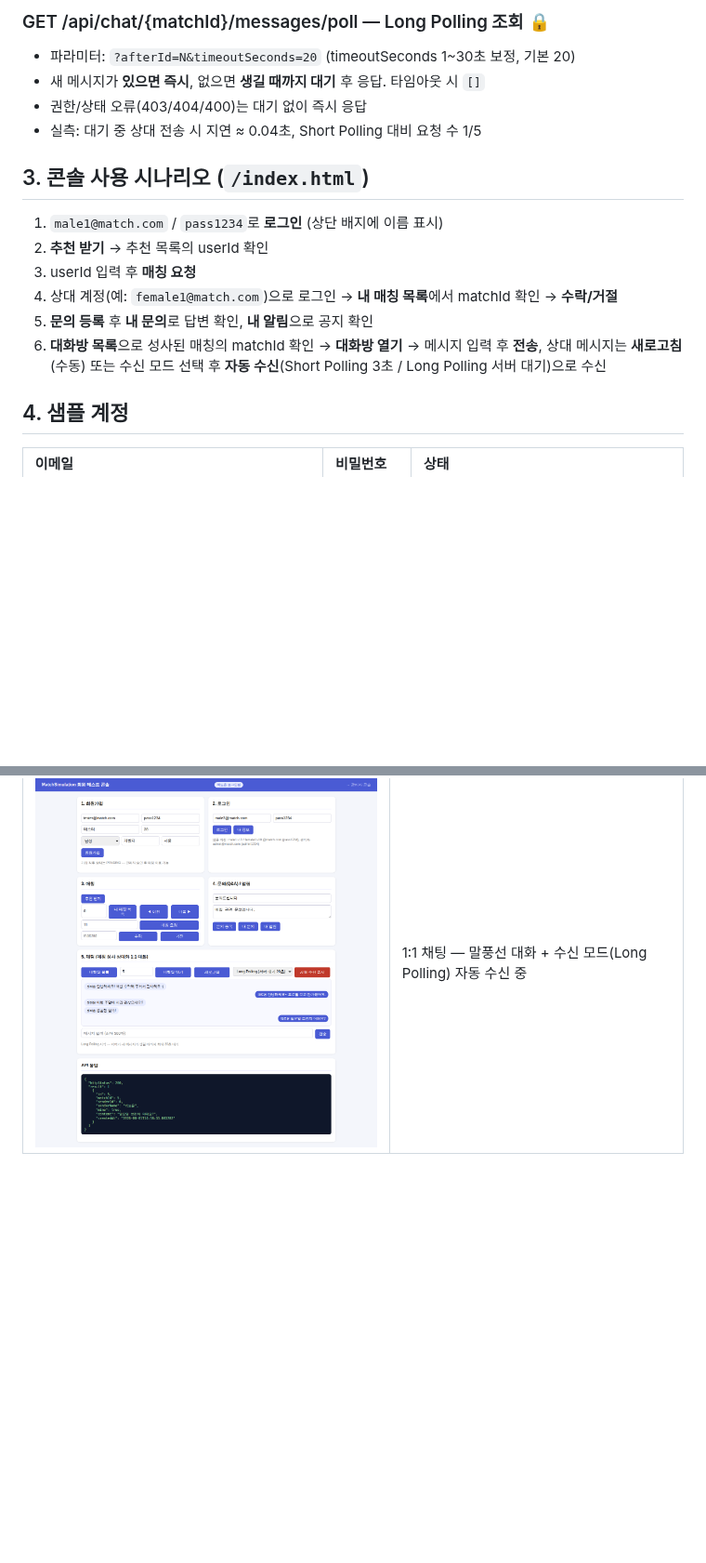
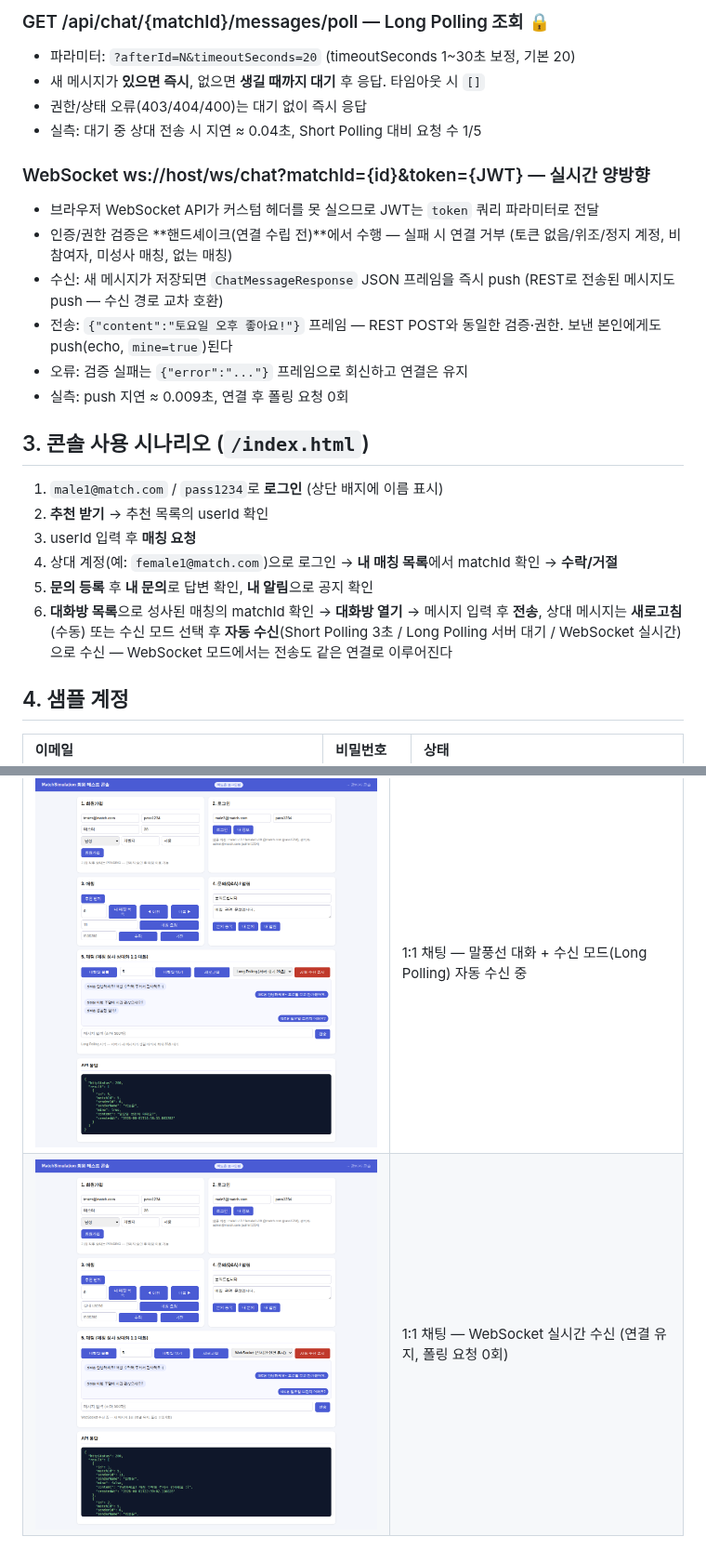
Before and after one commit to hello-pebble/MatchSimulation, a Markdown page: docs/user_mode.md, 2 parts joined by grey strips. Shown at 93% size. GitHub-like rendering; pictures changed too: docs/images/10_user_chat_ws.png (added); blank space fills up the shorter version.

```diff
--- a/docs/user_mode.md
+++ b/docs/user_mode.md
@@ -160,6 +162,17 @@ Response 200: 전체 공지 + 본인 대상 알림 (최신순)
 - 권한/상태 오류(403/404/400)는 대기 없이 즉시 응답
 - 실측: 대기 중 상대 전송 시 지연 ≈ 0.04초, Short Polling 대비 요청 수 1/5
 
+### WebSocket ws://host/ws/chat?matchId={id}&token={JWT} — 실시간 양방향
+- 브라우저 WebSocket API가 커스텀 헤더를 못 실으므로 JWT는 `token` 쿼리 파라미터로 전달
+- 인증/권한 검증은 **핸드셰이크(연결 수립 전)**에서 수행 — 실패 시 연결 거부
+  (토큰 없음/위조/정지 계정, 비참여자, 미성사 매칭, 없는 매칭)
+- 수신: 새 메시지가 저장되면 `ChatMessageResponse` JSON 프레임을 즉시 push
+  (REST로 전송된 메시지도 push — 수신 경로 교차 호환)
+- 전송: `{"content":"토요일 오후 좋아요!"}` 프레임 — REST POST와 동일한 검증·권한.
+  보낸 본인에게도 push(echo, `mine=true`)된다
+- 오류: 검증 실패는 `{"error":"..."}` 프레임으로 회신하고 연결은 유지
+- 실측: push 지연 ≈ 0.009초, 연결 후 폴링 요청 0회
+
 ## 3. 콘솔 사용 시나리오 (`/index.html`)
 
 1. `male1@match.com` / `pass1234`로 **로그인** (상단 배지에 이름 표시)
@@ -169,7 +182,8 @@ Response 200: 전체 공지 + 본인 대상 알림 (최신순)
 5. **문의 등록** 후 **내 문의**로 답변 확인, **내 알림**으로 공지 확인
 6. **대화방 목록**으로 성사된 매칭의 matchId 확인 → **대화방 열기** → 메시지 입력
    후 **전송**, 상대 메시지는 **새로고침**(수동) 또는 수신 모드 선택 후
-   **자동 수신**(Short Polling 3초 / Long Polling 서버 대기)으로 수신
+   **자동 수신**(Short Polling 3초 / Long Polling 서버 대기 / WebSocket 실시간)으로 수신
+   — WebSocket 모드에서는 전송도 같은 연결로 이루어진다
 
 ## 4. 샘플 계정
 
@@ -186,3 +200,4 @@ Response 200: 전체 공지 + 본인 대상 알림 (최신순)
 | ![매칭 요청](images/3_user_match_request.png) | 매칭 요청 — REQUESTED 생성 |
 | ![문의 등록](images/4_user_qna.png) | 문의 등록 — WAITING 상태 |
 | ![채팅](images/9_user_chat.png) | 1:1 채팅 — 말풍선 대화 + 수신 모드(Long Polling) 자동 수신 중 |
+| ![채팅 WebSocket](images/10_user_chat_ws.png) | 1:1 채팅 — WebSocket 실시간 수신 (연결 유지, 폴링 요청 0회) |
```
Also changed, not shown: other parts of docs/user_mode.md (+3 -1 lines), README.md (+5 -5 lines), docs/phase5_3_longpolling_report.md (+1 -1 lines), docs/phase6_websocket_plan.md (added, +85 -0 lines), docs/phase6_websocket_report.md (added, +69 -0 lines), 10 other files.
